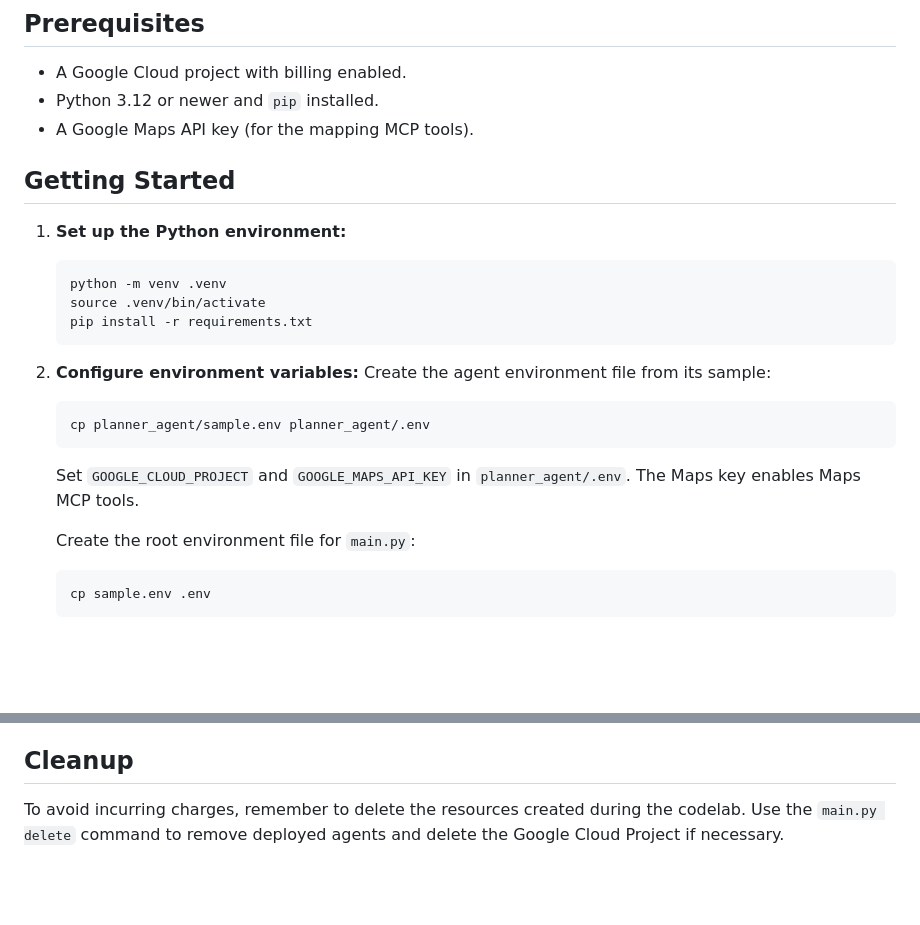
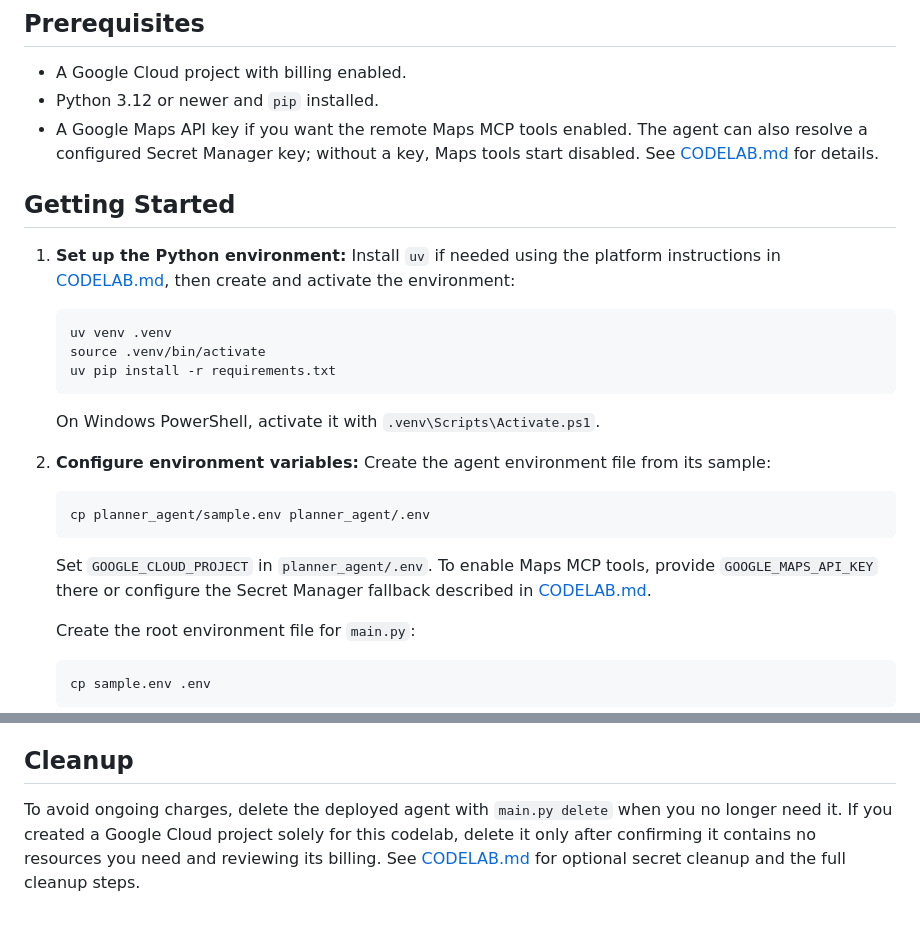
Before and after one commit to gabrielpreda/marathon-planner-adk-skills-tools, a Markdown page: README.md, 2 parts joined by grey strips. GitHub-like rendering; blank space fills up the shorter version.

Commit message:
update codelab instructions and align readme file

````diff
--- a/README.md
+++ b/README.md
@@ -19,24 +19,33 @@ The agent progressively demonstrates capabilities such as well-structured system
 
 *   A Google Cloud project with billing enabled.
 *   Python 3.12 or newer and `pip` installed.
-*   A Google Maps API key (for the mapping MCP tools).
+*   A Google Maps API key if you want the remote Maps MCP tools enabled. The
+    agent can also resolve a configured Secret Manager key; without a key,
+    Maps tools start disabled. See [CODELAB.md](CODELAB.md) for details.
 
 ## Getting Started
 
 1.  **Set up the Python environment:**
+    Install `uv` if needed using the platform instructions in
+    [CODELAB.md](CODELAB.md), then create and activate the environment:
+
     ```bash
-    python -m venv .venv
+    uv venv .venv
     source .venv/bin/activate
-    pip install -r requirements.txt
+    uv pip install -r requirements.txt
     ```
+
+    On Windows PowerShell, activate it with
+    `.venv\Scripts\Activate.ps1`.
 
 2.  **Configure environment variables:**
     Create the agent environment file from its sample:
     ```bash
     cp planner_agent/sample.env planner_agent/.env
     ```
-    Set `GOOGLE_CLOUD_PROJECT` and `GOOGLE_MAPS_API_KEY` in
-    `planner_agent/.env`. The Maps key enables Maps MCP tools.
+    Set `GOOGLE_CLOUD_PROJECT` in `planner_agent/.env`. To enable Maps MCP
+    tools, provide `GOOGLE_MAPS_API_KEY` there or configure the Secret Manager
+    fallback described in [CODELAB.md](CODELAB.md).
 
     Create the root environment file for `main.py`:
     ```bash
@@ -125,4 +134,8 @@ file exists; otherwise it generates a route with the local GIS tool using seed
 
 ## Cleanup
 
-To avoid incurring charges, remember to delete the resources created during the codelab. Use the `main.py delete` command to remove deployed agents and delete the Google Cloud Project if necessary.
+To avoid ongoing charges, delete the deployed agent with `main.py delete` when
+you no longer need it. If you created a Google Cloud project solely for this
+codelab, delete it only after confirming it contains no resources you need and
+reviewing its billing. See [CODELAB.md](CODELAB.md) for optional secret cleanup
+and the full cleanup steps.
````
Also changed, not shown: CODELAB.md (+120 -23 lines).
